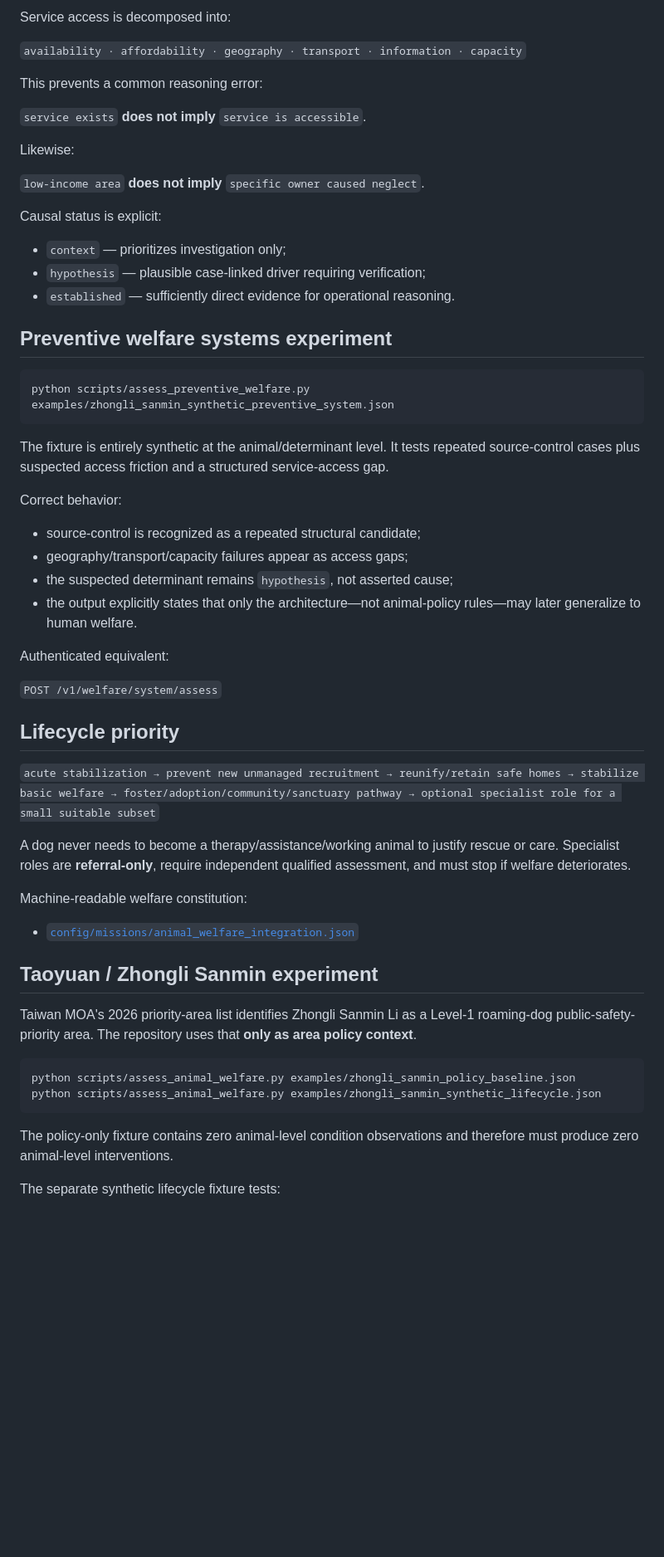
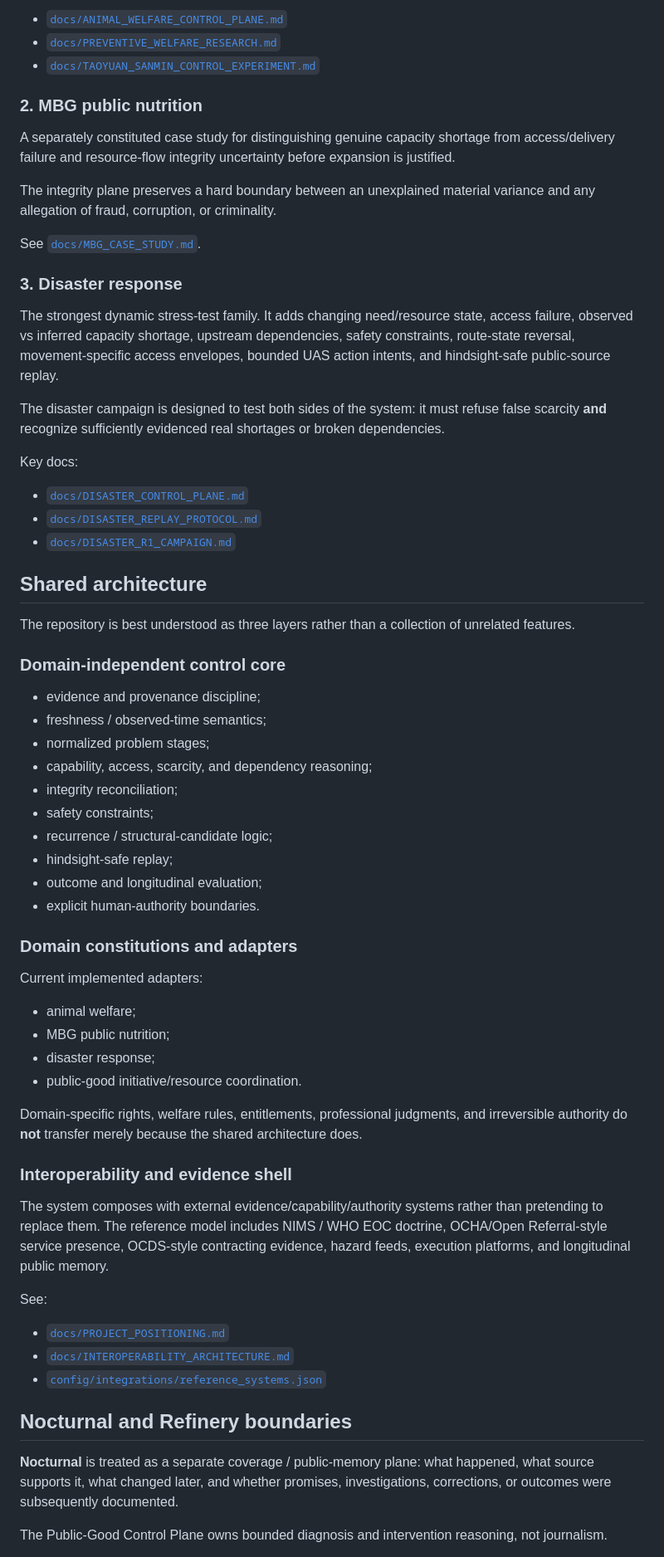
Before and after one commit to Spectating101/animal-charity, a Markdown page: README.md, the part around one of its changes. Shown at 83% size. GitHub-like rendering; blank space fills up the shorter version.

````diff
--- a/README.md
+++ b/README.md
@@ -65,61 +62,69 @@ The preventive layer represents social and service determinants such as:
 
-Service access is decomposed into:
+- [`docs/ANIMAL_WELFARE_CONTROL_PLANE.md`](docs/ANIMAL_WELFARE_CONTROL_PLANE.md)
+- [`docs/PREVENTIVE_WELFARE_RESEARCH.md`](docs/PREVENTIVE_WELFARE_RESEARCH.md)
+- [`docs/TAOYUAN_SANMIN_CONTROL_EXPERIMENT.md`](docs/TAOYUAN_SANMIN_CONTROL_EXPERIMENT.md)
 
-`availability · affordability · geography · transport · information · capacity`
+### 2. MBG public nutrition
 
-This prevents a common reasoning error:
+A separately constituted case study for distinguishing genuine capacity shortage from access/delivery failure and resource-flow integrity uncertainty before expansion is justified.
 
-`service exists` **does not imply** `service is accessible`.
+The integrity plane preserves a hard boundary between an unexplained material variance and any allegation of fraud, corruption, or criminality.
 
-Likewise:
+See [`docs/MBG_CASE_STUDY.md`](docs/MBG_CASE_STUDY.md).
 
-`low-income area` **does not imply** `specific owner caused neglect`.
+### 3. Disaster response
 
-Causal status is explicit:
+The strongest dynamic stress-test family. It adds changing need/resource state, access failure, observed vs inferred capacity shortage, upstream dependencies, safety constraints, route-state reversal, movement-specific access envelopes, bounded UAS action intents, and hindsight-safe public-source replay.
 
-- `context` — prioritizes investigation only;
-- `hypothesis` — plausible case-linked driver requiring verification;
-- `established` — sufficiently direct evidence for operational reasoning.
+The disaster campaign is designed to test both sides of the system: it must refuse false scarcity **and** recognize sufficiently evidenced real shortages or broken dependencies.
 
-## Preventive welfare systems experiment
+Key docs:
 
-```bash
-python scripts/assess_preventive_welfare.py examples/zhongli_sanmin_synthetic_preventive_system.json
-```
+- [`docs/DISASTER_CONTROL_PLANE.md`](docs/DISASTER_CONTROL_PLANE.md)
+- [`docs/DISASTER_REPLAY_PROTOCOL.md`](docs/DISASTER_REPLAY_PROTOCOL.md)
+- [`docs/DISASTER_R1_CAMPAIGN.md`](docs/DISASTER_R1_CAMPAIGN.md)
 
-The fixture is entirely synthetic at the animal/determinant level. It tests repeated source-control cases plus suspected access friction and a structured service-access gap.
+## Shared architecture
 
-Correct behavior:
+The repository is best understood as three layers rather than a collection of unrelated features.
 
-- source-control is recognized as a repeated structural candidate;
-- geography/transport/capacity failures appear as access gaps;
-- the suspected determinant remains `hypothesis`, not asserted cause;
-- the output explicitly states that only the architecture—not animal-policy rules—may later generalize to human welfare.
+### Domain-independent control core
 
-Authenticated equivalent:
+- evidence and provenance discipline;
+- freshness / observed-time semantics;
+- normalized problem stages;
+- capability, access, scarcity, and dependency reasoning;
+- integrity reconciliation;
+- safety constraints;
+- recurrence / structural-candidate logic;
+- hindsight-safe replay;
+- outcome and longitudinal evaluation;
+- explicit human-authority boundaries.
 
-`POST /v1/welfare/system/assess`
+### Domain constitutions and adapters
 
-## Lifecycle priority
+Current implemented adapters:
 
-`acute stabilization → prevent new unmanaged recruitment → reunify/retain safe homes → stabilize basic welfare → foster/adoption/community/sanctuary pathway → optional specialist role for a small suitable subset`
+- animal welfare;
+- MBG public nutrition;
+- disaster response;
+- public-good initiative/resource coordination.
 
-A dog never needs to become a therapy/assistance/working animal to justify rescue or care. Specialist roles are **referral-only**, require independent qualified assessment, and must stop if welfare deteriorates.
+Domain-specific rights, welfare rules, entitlements, professional judgments, and irreversible authority do **not** transfer merely because the shared architecture does.
 
-Machine-readable welfare constitution:
+### Interoperability and evidence shell
 
-- [`config/missions/animal_welfare_integration.json`](config/missions/animal_welfare_integration.json)
+The system composes with external evidence/capability/authority systems rather than pretending to replace them. The reference model includes NIMS / WHO EOC doctrine, OCHA/Open Referral-style service presence, OCDS-style contracting evidence, hazard feeds, execution platforms, and longitudinal public memory.
 
-## Taoyuan / Zhongli Sanmin experiment
+See:
 
-Taiwan MOA's 2026 priority-area list identifies Zhongli Sanmin Li as a Level-1 roaming-dog public-safety-priority area. The repository uses that **only as area policy context**.
+- [`docs/PROJECT_POSITIONING.md`](docs/PROJECT_POSITIONING.md)
+- [`docs/INTEROPERABILITY_ARCHITECTURE.md`](docs/INTEROPERABILITY_ARCHITECTURE.md)
+- [`config/integrations/reference_systems.json`](config/integrations/reference_systems.json)
 
-```bash
-python scripts/assess_animal_welfare.py examples/zhongli_sanmin_policy_baseline.json
-python scripts/assess_animal_welfare.py examples/zhongli_sanmin_synthetic_lifecycle.json
-```
+## Nocturnal and Refinery boundaries
 
-The policy-only fixture contains zero animal-level condition observations and therefore must produce zero animal-level interventions.
+**Nocturnal** is treated as a separate coverage / public-memory plane: what happened, what source supports it, what changed later, and whether promises, investigations, corrections, or outcomes were subsequently documented.
 
-The separate synthetic lifecycle fixture tests:
+The Public-Good Control Plane owns bounded diagnosis and intervention reasoning, not journalism.
 
````
Also changed, not shown: other parts of README.md (+87 -160 lines).
